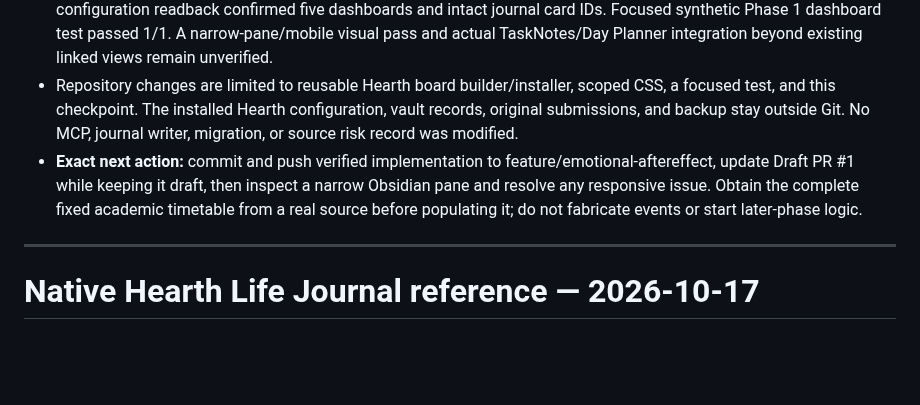
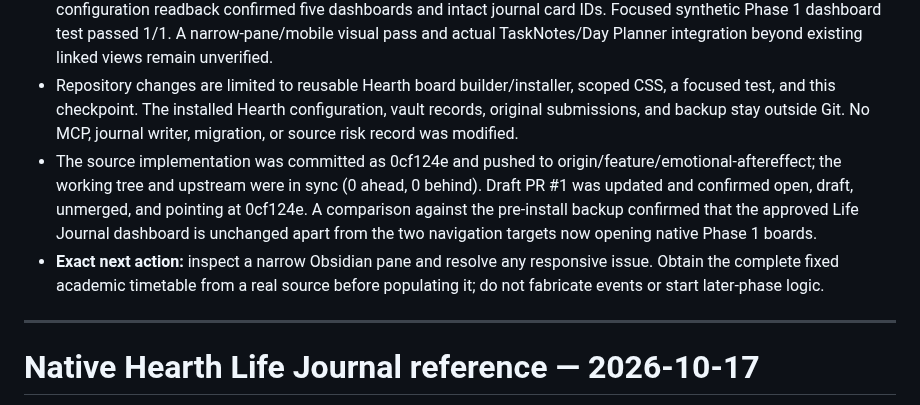
Before and after one commit to zhihao21/personal-ai-os-v4, a Markdown page: docs/DEVELOPMENT_STATE.md, the part around the change. GitHub-like rendering; blank space fills up the shorter version.

Commit message:
Record Phase 1 Hearth rollout verification

```diff
--- a/docs/DEVELOPMENT_STATE.md
+++ b/docs/DEVELOPMENT_STATE.md
@@ -4,7 +4,8 @@
 - Reused Hearth's actual evening-city background, glass cards, navigation type, and existing source-backed Dataview/embedded chart cards. Daily Overview shows Asia/Taipei today separately from the latest historically scored journal, current journal status, today's tasks, upcoming events, journal followups, and recorded academic events. Tasks & Schedule shows real open/completed tasks, today's tasks, overdue deadlines, upcoming events, explicit project-linked tasks, and links to existing task/schedule views. The vault lacks a complete fixed class timetable; both pages state this plainly rather than creating classes (including Friday). Risk Analysis separates current and closed/historical events, preserves EA-NEG-001's historical 21/24 classification, links to source notes without exposing narratives on the dashboard, shows known event directions, and marks delayed effects and trigger patterns as unconfirmed when follow-up evidence is absent. The existing risk summary embed is reused.
 - **Native GUI verification:** all three new dashboards opened in Obsidian with the same visible background and translucent cards. Daily Overview displayed today's missing scores separately from the last scored date; Tasks showed actual overdue tasks and honest empty weekly schedule; Risk showed current and historical rows separately, plus the original historical score and no invented delayed observation. Hearth registered dashboard numbers 1–5, the new navigation uses these native commands, and the existing Home/Journal entries remained accessible. Live configuration readback confirmed five dashboards and intact journal card IDs. Focused synthetic Phase 1 dashboard test passed 1/1. A narrow-pane/mobile visual pass and actual TaskNotes/Day Planner integration beyond existing linked views remain unverified.
 - Repository changes are limited to reusable Hearth board builder/installer, scoped CSS, a focused test, and this checkpoint. The installed Hearth configuration, vault records, original submissions, and backup stay outside Git. No MCP, journal writer, migration, or source risk record was modified.
-- **Exact next action:** commit and push verified implementation to feature/emotional-aftereffect, update Draft PR #1 while keeping it draft, then inspect a narrow Obsidian pane and resolve any responsive issue. Obtain the complete fixed academic timetable from a real source before populating it; do not fabricate events or start later-phase logic.
+- The source implementation was committed as 0cf124e and pushed to origin/feature/emotional-aftereffect; the working tree and upstream were in sync (0 ahead, 0 behind). Draft PR #1 was updated and confirmed open, draft, unmerged, and pointing at 0cf124e. A comparison against the pre-install backup confirmed that the approved Life Journal dashboard is unchanged apart from the two navigation targets now opening native Phase 1 boards.
+- **Exact next action:** inspect a narrow Obsidian pane and resolve any responsive issue. Obtain the complete fixed academic timetable from a real source before populating it; do not fabricate events or start later-phase logic.
 
 ---
 
```
